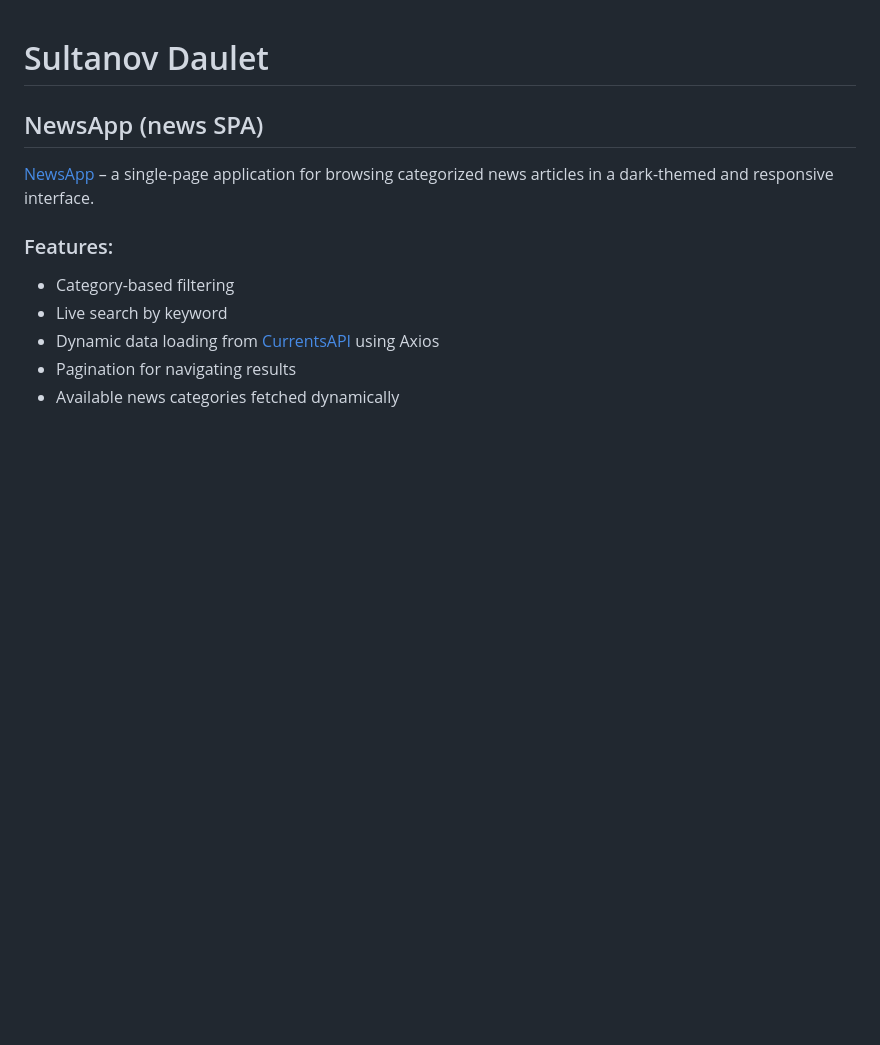
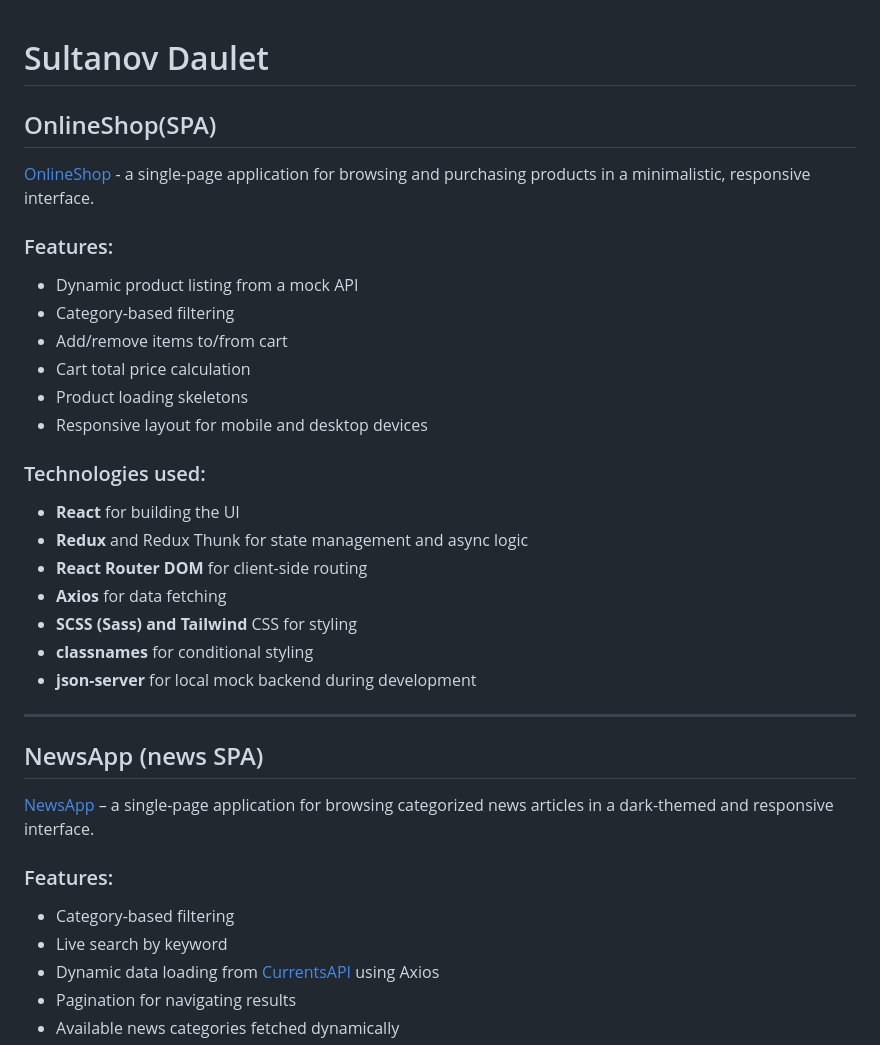
Before and after one commit to daulet1232/daulet1232.github.io, a Markdown page: README.md, the part around the change. Rendered like a GitHub page; blank space fills up the shorter version.

```diff
--- a/README.md
+++ b/README.md
@@ -1,4 +1,25 @@
 # Sultanov Daulet
+
+## OnlineShop(SPA)
+[OnlineShop](https://daulet1232.github.io/shop-react-main/) - a single-page application for browsing and purchasing products in a minimalistic, responsive interface.
+### Features:
+- Dynamic product listing from a mock API
+- Category-based filtering
+- Add/remove items to/from cart
+- Cart total price calculation
+- Product loading skeletons
+- Responsive layout for mobile and desktop devices
+
+### Technologies used:
+- **React** for building the UI
+- **Redux** and Redux Thunk for state management and async logic
+- **React Router DOM** for client-side routing
+- **Axios** for data fetching
+- **SCSS (Sass) and Tailwind** CSS for styling
+- **classnames** for conditional styling
+- **json-server** for local mock backend during development
+
+---
 
 ## NewsApp (news SPA)
 [NewsApp](https://daulet1232.github.io/news_react/) – a single-page application for browsing categorized news articles in a dark-themed and responsive interface.
```
